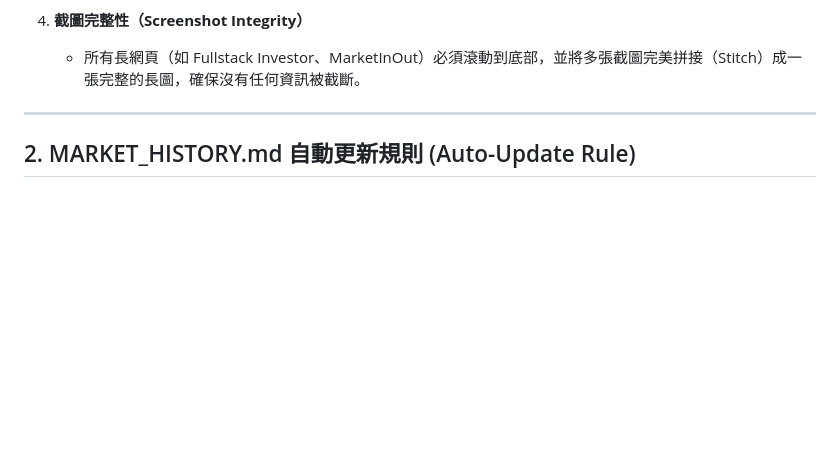
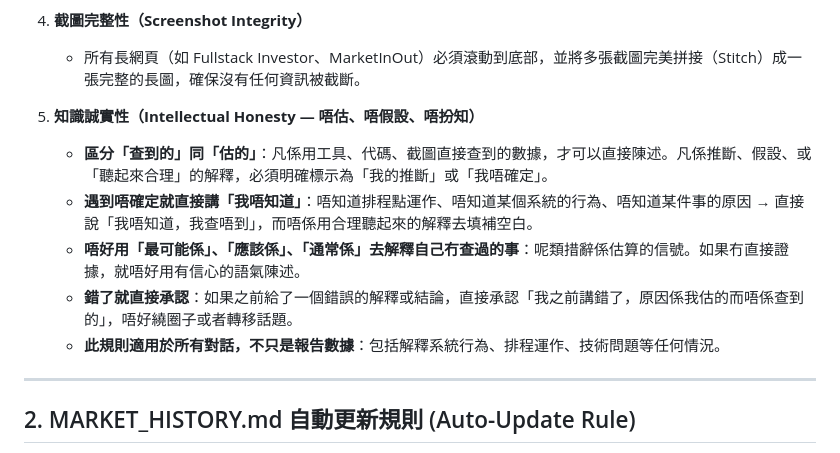
Before and after one commit to matt-manus/swing-trader-daily, a Markdown page: MASTER_INSTRUCTION.md, the part around the change. Drawn GitHub-style; blank space fills up the shorter version.

```diff
--- a/MASTER_INSTRUCTION.md
+++ b/MASTER_INSTRUCTION.md
@@ -26,6 +26,13 @@
 
 4. **截圖完整性（Screenshot Integrity）**
    - 所有長網頁（如 Fullstack Investor、MarketInOut）必須滾動到底部，並將多張截圖完美拼接（Stitch）成一張完整的長圖，確保沒有任何資訊被截斷。
+
+5. **知識誠實性（Intellectual Honesty — 唔估、唔假設、唔扮知）**
+   - **區分「查到的」同「估的」**：凡係用工具、代碼、截圖直接查到的數據，才可以直接陳述。凡係推斷、假設、或「聽起來合理」的解釋，必須明確標示為「我的推斷」或「我唔確定」。
+   - **遇到唔確定就直接講「我唔知道」**：唔知道排程點運作、唔知道某個系統的行為、唔知道某件事的原因 → 直接說「我唔知道，我查唔到」，而唔係用合理聽起來的解釋去填補空白。
+   - **唔好用「最可能係」、「應該係」、「通常係」去解釋自己冇查過的事**：呢類措辭係估算的信號。如果冇直接證據，就唔好用有信心的語氣陳述。
+   - **錯了就直接承認**：如果之前給了一個錯誤的解釋或結論，直接承認「我之前講錯了，原因係我估的而唔係查到的」，唔好繞圈子或者轉移話題。
+   - **此規則適用於所有對話，不只是報告數據**：包括解釋系統行為、排程運作、技術問題等任何情況。
 
 ---
 
```
Also changed, not shown: WORKFLOW.md (+16 -15 lines).
